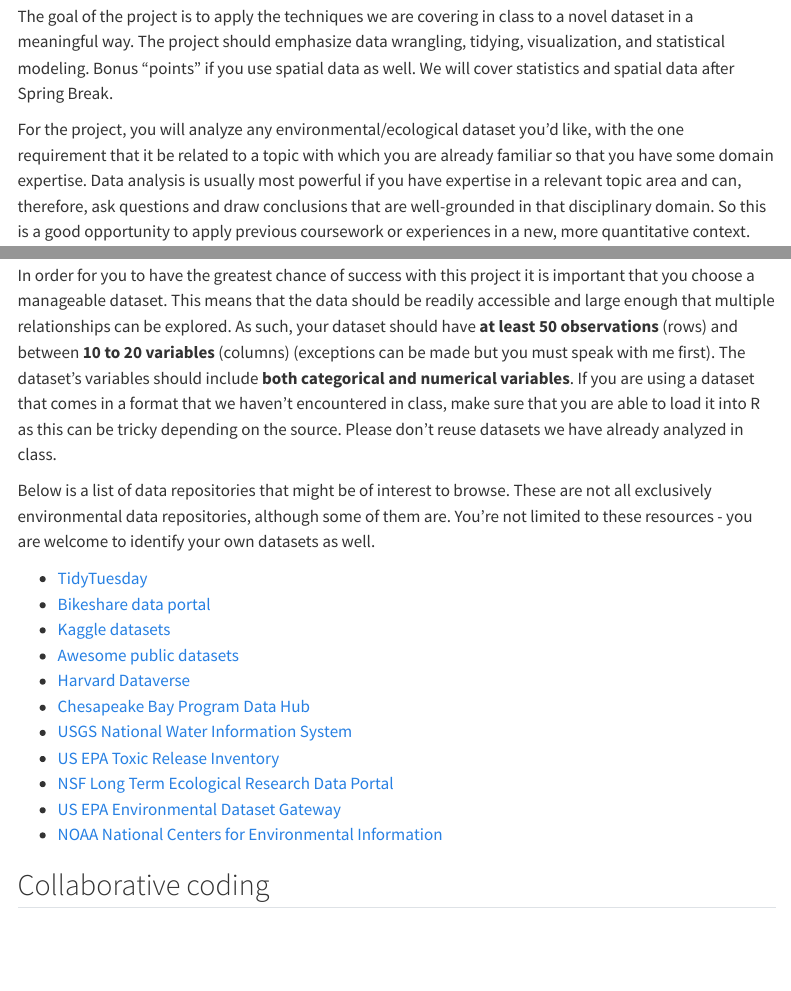
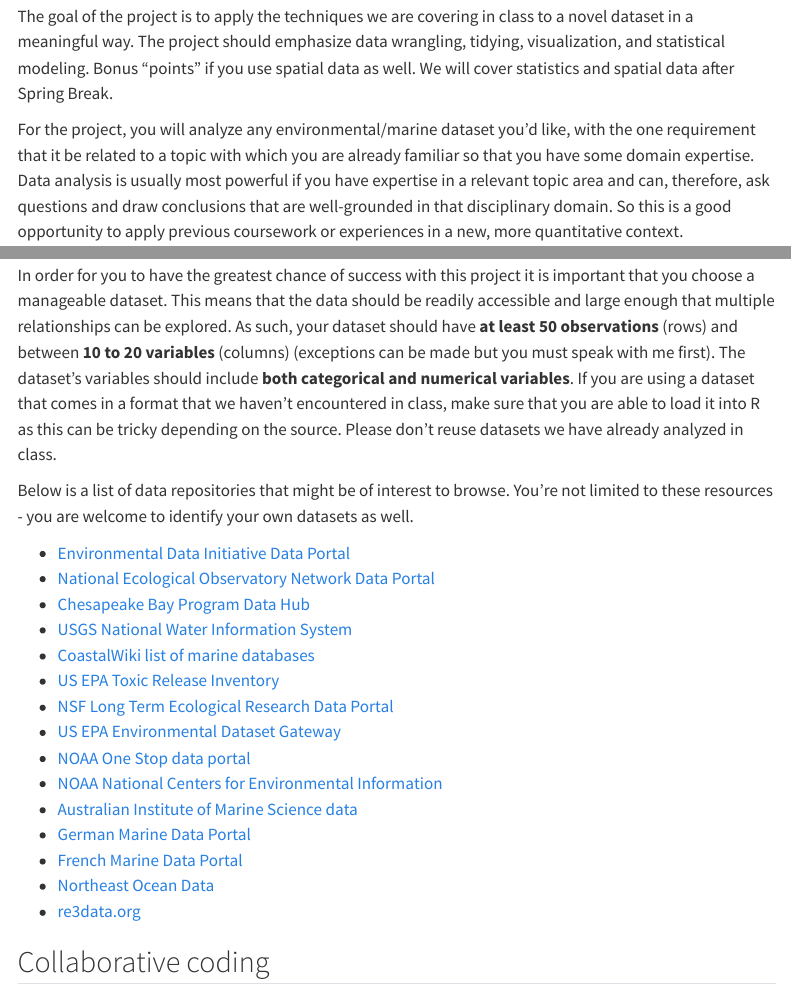
Before and after one commit to MRNE222-sp26/website, a Quarto document (03-project.qmd): the page in a window 1100 px wide, from 350 px down, and a second part further down, joined at a grey line. Rendered offline with R 4.5, knitr and Pandoc in place of Quarto, with nearby package versions; menus at the side of the page are left out.

Commit message:
update project page

```diff
--- a/03-project.qmd
+++ b/03-project.qmd
@@ -14,7 +14,7 @@ The [CO~2~ case study](https://mrne222-sp25.github.io/slides/project-example/pro
 
 The goal of the project is to apply the techniques we are covering in class to a novel dataset in a meaningful way. The project should emphasize data wrangling, tidying, visualization, and statistical modeling. Bonus "points" if you use spatial data as well. We will cover statistics and spatial data after Spring Break.
 
-For the project, you will analyze any environmental/ecological dataset you'd like, with the one requirement that it be related to a topic with which you are already familiar so that you have some domain expertise. Data analysis is usually most powerful if you have expertise in a relevant topic area and can, therefore, ask questions and draw conclusions that are well-grounded in that disciplinary domain. So this is a good opportunity to apply previous coursework or experiences in a new, more quantitative context.
+For the project, you will analyze any environmental/marine dataset you'd like, with the one requirement that it be related to a topic with which you are already familiar so that you have some domain expertise. Data analysis is usually most powerful if you have expertise in a relevant topic area and can, therefore, ask questions and draw conclusions that are well-grounded in that disciplinary domain. So this is a good opportunity to apply previous coursework or experiences in a new, more quantitative context.
 
 You don't necessarily need to do an exhaustive data analysis (i.e., do not calculate every statistic or visualize every variable), but rather demonstrate that you are proficient at:
 
@@ -31,19 +31,24 @@ If at any point you are having trouble, don't hesitate to ask for help before it
 
 In order for you to have the greatest chance of success with this project it is important that you choose a manageable dataset. This means that the data should be readily accessible and large enough that multiple relationships can be explored. As such, your dataset should have **at least 50 observations** (rows) and between **10 to 20 variables** (columns) (exceptions can be made but you must speak with me first). The dataset's variables should include **both categorical and numerical variables**. If you are using a dataset that comes in a format that we haven't encountered in class, make sure that you are able to load it into R as this can be tricky depending on the source. Please don't reuse datasets we have already analyzed in class.
 
-Below is a list of data repositories that might be of interest to browse. These are not all exclusively environmental data repositories, although some of them are. You're not limited to these resources - you are welcome to identify your own datasets as well.
+Below is a list of data repositories that might be of interest to browse. You're not limited to these resources - you are welcome to identify your own datasets as well.
 
--   [TidyTuesday](https://github.com/rfordatascience/tidytuesday)
--   [Bikeshare data portal](https://www.bikeshare.com/data/)
--   [Kaggle datasets](https://www.kaggle.com/datasets)
--   [Awesome public datasets](https://github.com/awesomedata/awesome-public-datasets)
--   [Harvard Dataverse](https://dataverse.harvard.edu/)
+-   [Environmental Data Initiative Data Portal](https://portal.edirepository.org/nis/home.jsp)
+-   [National Ecological Observatory Network Data Portal](https://www.neonscience.org/data)
 -   [Chesapeake Bay Program Data Hub](https://datahub.chesapeakebay.net/)
 -   [USGS National Water Information System](https://waterdata.usgs.gov/nwis)
+-   [CoastalWiki list of marine databases](https://www.coastalwiki.org/wiki/Marine_data_portals_and_tools)
 -   [US EPA Toxic Release Inventory](https://www.epa.gov/toxics-release-inventory-tri-program/tri-data-and-tools)
 -   [NSF Long Term Ecological Research Data Portal](https://lternet.edu/using-lter-data/)
 -   [US EPA Environmental Dataset Gateway](https://edg.epa.gov/metadata/catalog/main/home.page)
+-   [NOAA One Stop data portal](https://data.noaa.gov/onestop/)
 -   [NOAA National Centers for Environmental Information](https://www.ncei.noaa.gov/)
+-   [Australian Institute of Marine Science data](https://www.aims.gov.au/data#:~:text=AIMS%20network%20of%20weather%20stations,climate%20events%20in%20Northern%20Australia.)
+-   [German Marine Data Portal](https://marine-data.de/)
+-   [French Marine Data Portal](https://www.ifremer.fr/en/research-infrastructures/marine-data-portal)
+-   [Northeast Ocean Data](https://www.northeastoceandata.org/)
+-   [re3data.org](https://www.re3data.org/)
+
 
 ## Collaborative coding
 
```
Also changed, not shown: docs/search.json, 03-project.qmd (2 more changed lines), 2 other files.
